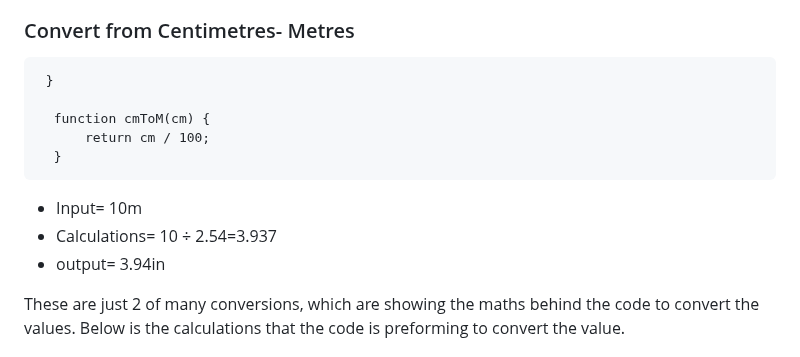
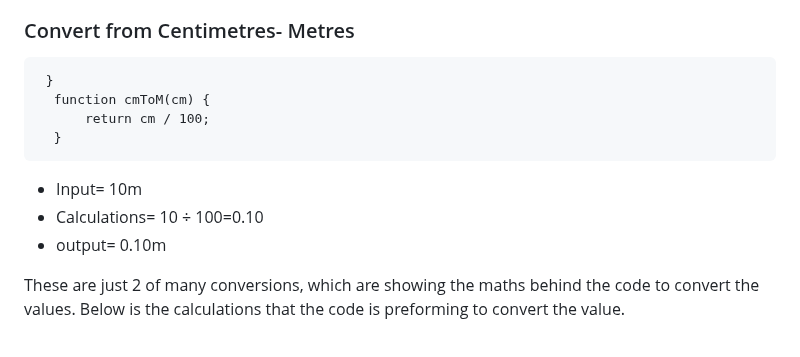
Before and after one commit to PatrickM320/Length-Converter-, a Markdown page: README.md, the part around the change. Rendered like a GitHub page.

````diff
--- a/README.md
+++ b/README.md
@@ -103,14 +103,13 @@ The development process used a linear approach to prioritize the features and an
 ### Convert from Centimetres- Metres
   ```
    }
-
     function cmToM(cm) {
         return cm / 100;
     }
  ```
 * Input= 10m
-* Calculations= 10 ÷ 2.54=3.937
-* output= 3.94in
+* Calculations= 10 ÷ 100=0.10
+* output= 0.10m
 
 These are just 2 of many conversions, which are showing the maths behind the code to convert the values. Below is the calculations that the code is preforming to convert the value.
 ## Files to run the app
````
